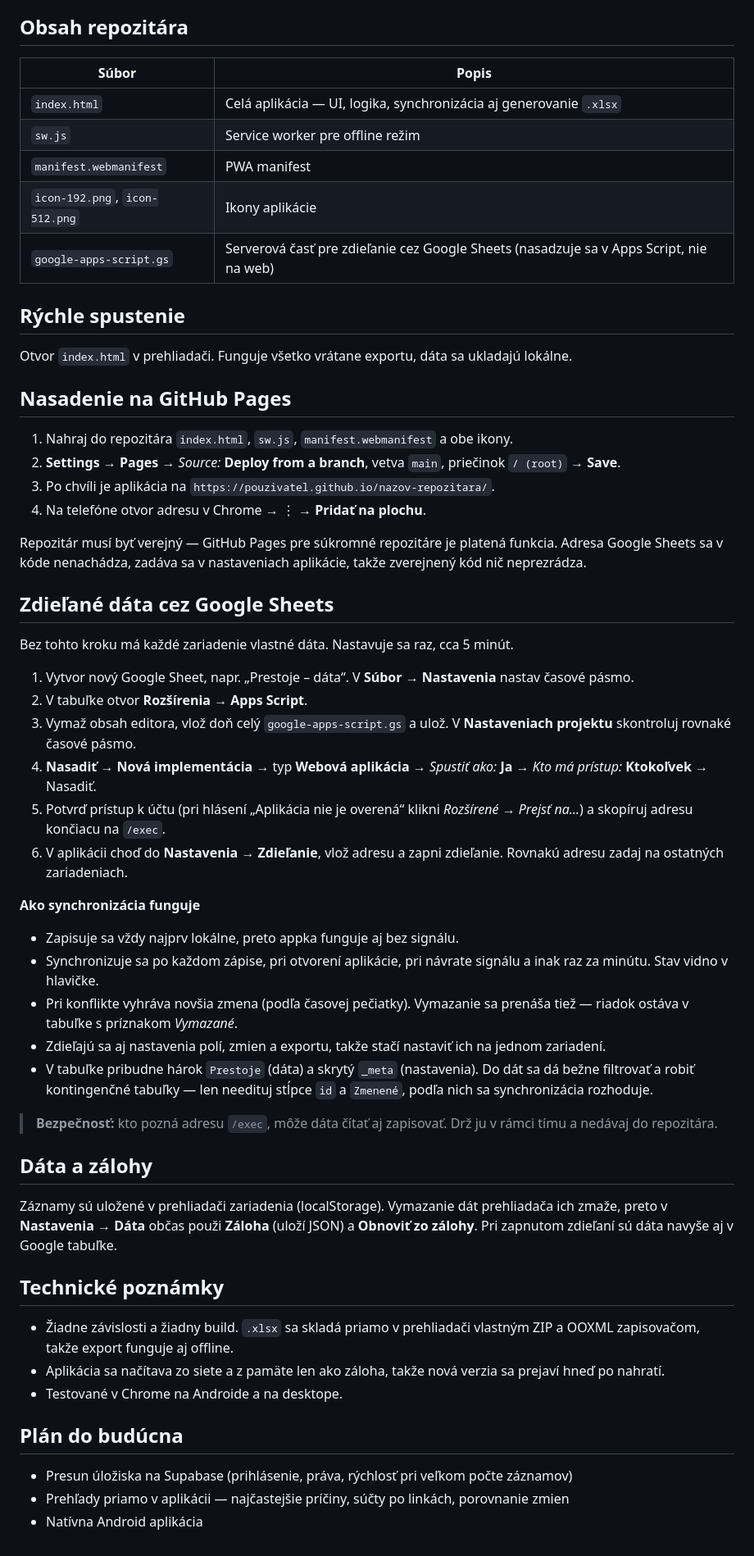
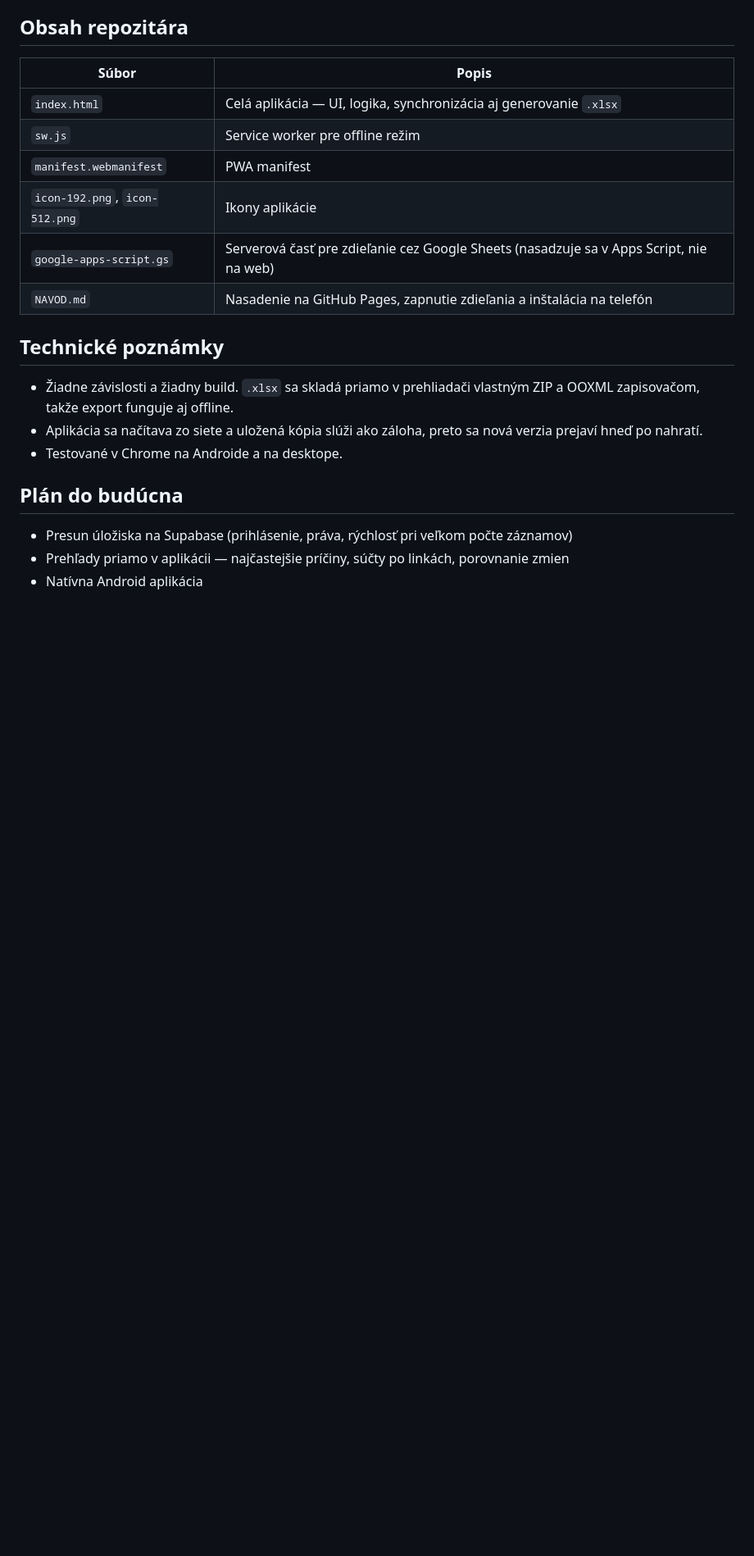
Before and after one commit to Lpouli/Prestoje, a Markdown page: README.md, the part around one of its changes. Shown at 82% size. Drawn GitHub-style; blank space fills up the shorter version.

```diff
--- a/README.md
+++ b/README.md
@@ -26,49 +40,12 @@ Bez inštalácie, bez servera, bez knižníc — celá aplikácia je jeden HTML
 | `manifest.webmanifest` | PWA manifest |
 | `icon-192.png`, `icon-512.png` | Ikony aplikácie |
 | `google-apps-script.gs` | Serverová časť pre zdieľanie cez Google Sheets (nasadzuje sa v Apps Script, nie na web) |
-
-## Rýchle spustenie
-
-Otvor `index.html` v prehliadači. Funguje všetko vrátane exportu, dáta sa ukladajú lokálne.
-
-## Nasadenie na GitHub Pages
-
-1. Nahraj do repozitára `index.html`, `sw.js`, `manifest.webmanifest` a obe ikony.
-2. **Settings → Pages** → *Source:* **Deploy from a branch**, vetva `main`, priečinok `/ (root)` → **Save**.
-3. Po chvíli je aplikácia na `https://pouzivatel.github.io/nazov-repozitara/`.
-4. Na telefóne otvor adresu v Chrome → ⋮ → **Pridať na plochu**.
-
-Repozitár musí byť verejný — GitHub Pages pre súkromné repozitáre je platená funkcia. Adresa Google Sheets sa v kóde nenachádza, zadáva sa v nastaveniach aplikácie, takže zverejnený kód nič neprezrádza.
-
-## Zdieľané dáta cez Google Sheets
-
-Bez tohto kroku má každé zariadenie vlastné dáta. Nastavuje sa raz, cca 5 minút.
-
-1. Vytvor nový Google Sheet, napr. „Prestoje – dáta“. V **Súbor → Nastavenia** nastav časové pásmo.
-2. V tabuľke otvor **Rozšírenia → Apps Script**.
-3. Vymaž obsah editora, vlož doň celý `google-apps-script.gs` a ulož. V **Nastaveniach projektu** skontroluj rovnaké časové pásmo.
-4. **Nasadiť → Nová implementácia** → typ **Webová aplikácia** → *Spustiť ako:* **Ja** → *Kto má prístup:* **Ktokoľvek** → Nasadiť.
-5. Potvrď prístup k účtu (pri hlásení „Aplikácia nie je overená“ klikni *Rozšírené → Prejsť na…*) a skopíruj adresu končiacu na `/exec`.
-6. V aplikácii choď do **Nastavenia → Zdieľanie**, vlož adresu a zapni zdieľanie. Rovnakú adresu zadaj na ostatných zariadeniach.
-
-**Ako synchronizácia funguje**
-
-- Zapisuje sa vždy najprv lokálne, preto appka funguje aj bez signálu.
-- Synchronizuje sa po každom zápise, pri otvorení aplikácie, pri návrate signálu a inak raz za minútu. Stav vidno v hlavičke.
-- Pri konflikte vyhráva novšia zmena (podľa časovej pečiatky). Vymazanie sa prenáša tiež — riadok ostáva v tabuľke s príznakom *Vymazané*.
-- Zdieľajú sa aj nastavenia polí, zmien a exportu, takže stačí nastaviť ich na jednom zariadení.
-- V tabuľke pribudne hárok `Prestoje` (dáta) a skrytý `_meta` (nastavenia). Do dát sa dá bežne filtrovať a robiť kontingenčné tabuľky — len needituj stĺpce `id` a `Zmenené`, podľa nich sa synchronizácia rozhoduje.
-
-> **Bezpečnosť:** kto pozná adresu `/exec`, môže dáta čítať aj zapisovať. Drž ju v rámci tímu a nedávaj do repozitára.
-
-## Dáta a zálohy
-
-Záznamy sú uložené v prehliadači zariadenia (localStorage). Vymazanie dát prehliadača ich zmaže, preto v **Nastavenia → Dáta** občas použi **Záloha** (uloží JSON) a **Obnoviť zo zálohy**. Pri zapnutom zdieľaní sú dáta navyše aj v Google tabuľke.
+| `NAVOD.md` | Nasadenie na GitHub Pages, zapnutie zdieľania a inštalácia na telefón |
 
 ## Technické poznámky
 
 - Žiadne závislosti a žiadny build. `.xlsx` sa skladá priamo v prehliadači vlastným ZIP a OOXML zapisovačom, takže export funguje aj offline.
-- Aplikácia sa načítava zo siete a z pamäte len ako záloha, takže nová verzia sa prejaví hneď po nahratí.
+- Aplikácia sa načítava zo siete a uložená kópia slúži ako záloha, preto sa nová verzia prejaví hneď po nahratí.
 - Testované v Chrome na Androide a na desktope.
 
 ## Plán do budúcna
```
Also changed, not shown: other parts of README.md (+21 -7 lines).
